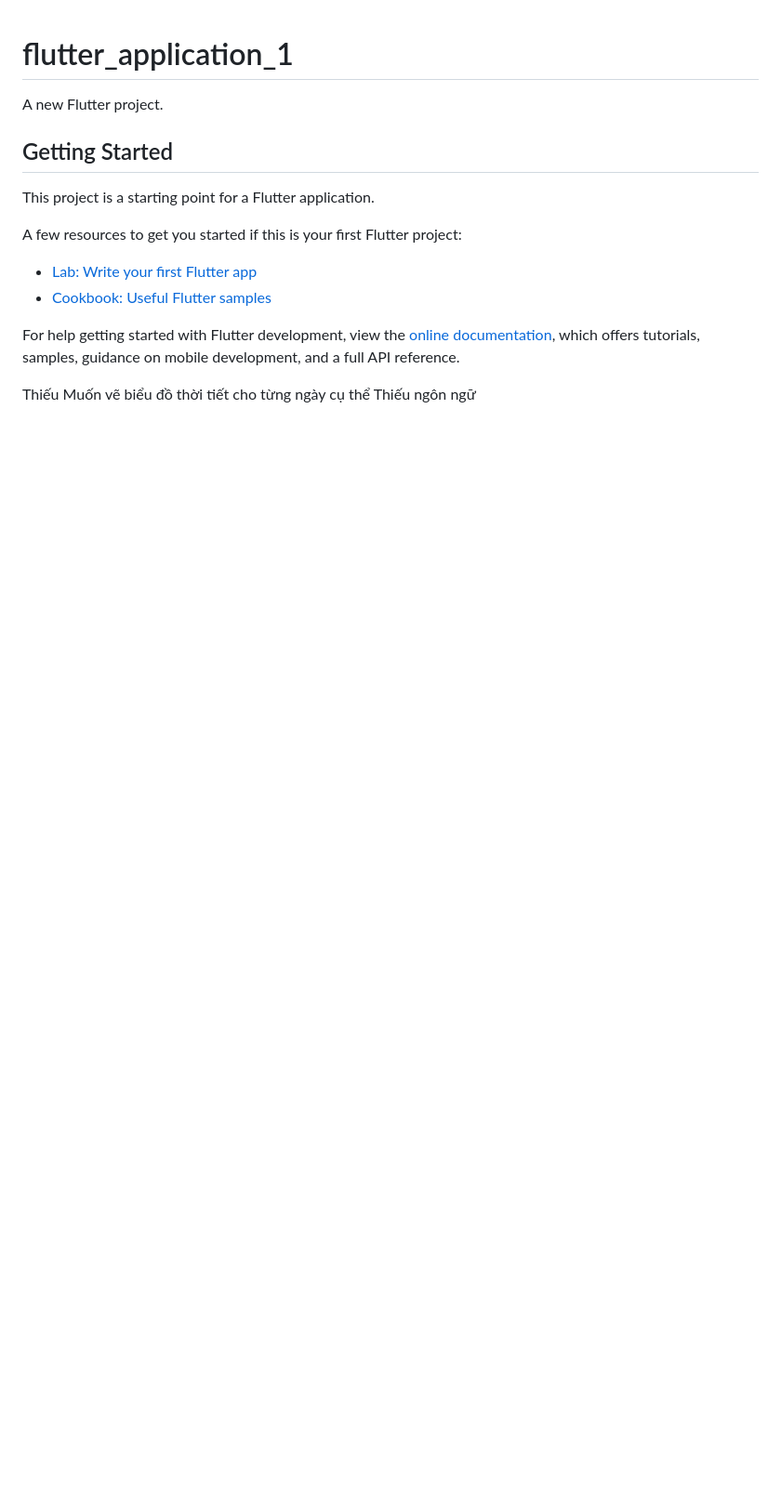
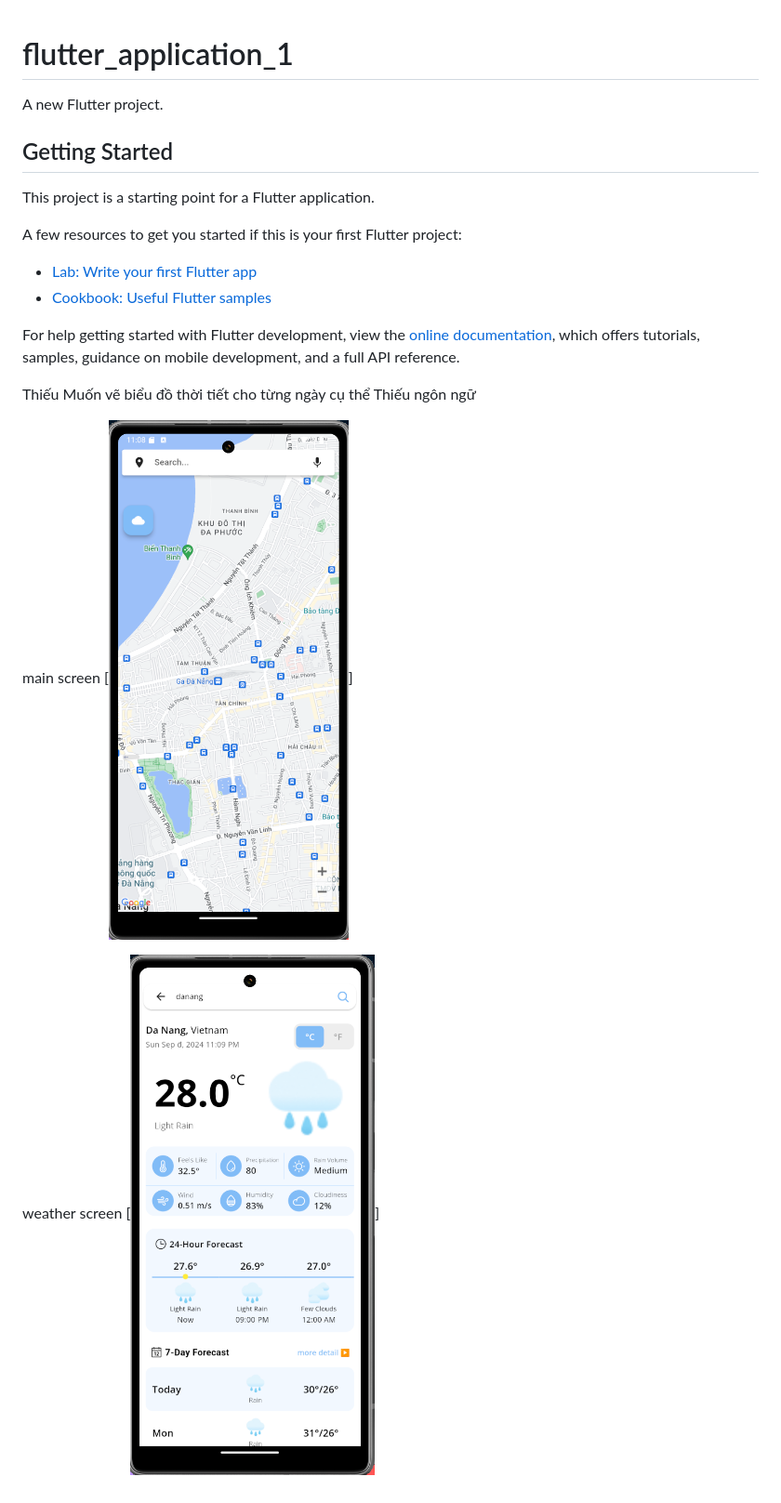
Before and after one commit to minhphu102003/flutterApp, a Markdown page: README.md, the part around the change. Shown: that part at 93% size. Rendered like a GitHub page; pictures changed too: image-1.png (added), image.png (added); blank space fills up the shorter version.

```diff
--- a/README.md
+++ b/README.md
@@ -18,3 +18,7 @@ samples, guidance on mobile development, and a full API reference.
 
 Thiếu Muốn vẽ biểu đồ thời tiết cho từng ngày cụ thể
 Thiếu ngôn ngữ
+
+main screen [![màn hình chính](image.png)]
+
+weather screen [![màn hình thời tiết](image-1.png)]
```
